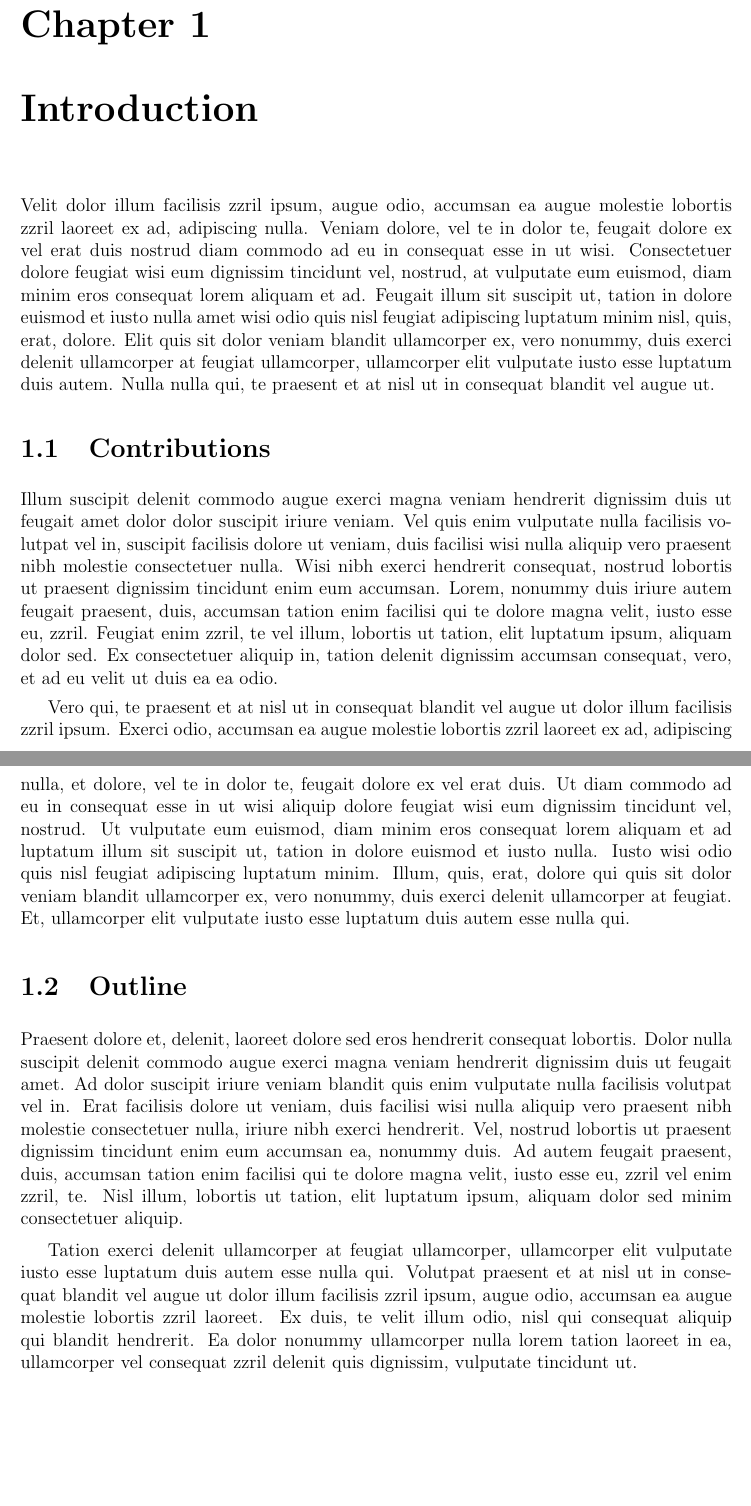
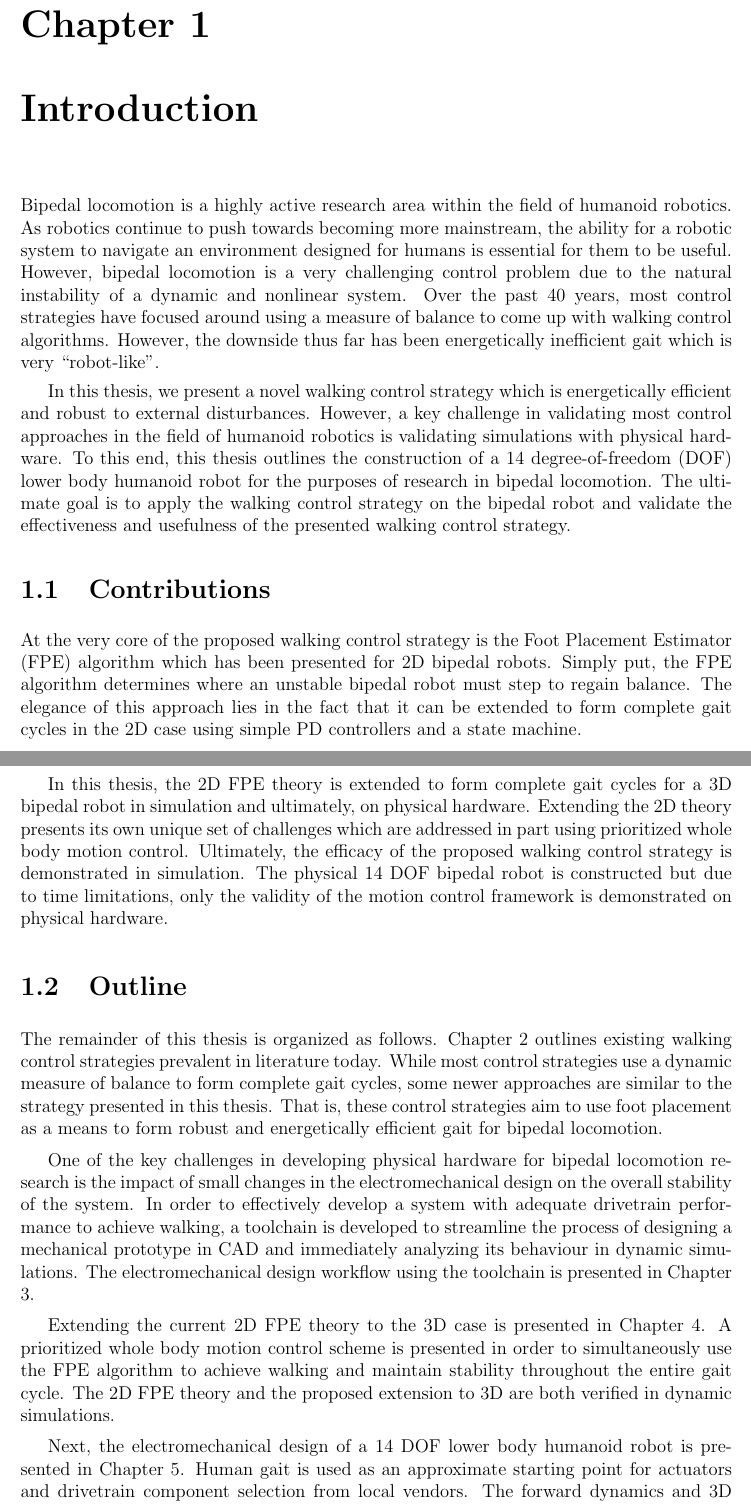
Before and after one commit to safwanc/masc-thesis, a LaTeX thesis (masc-thesis.tex, which reads tex/chapter-introduction.tex): two parts of pages 9 and 10 of 29 before the commit and two parts of pages 9 and 10 of 30 after it, joined at a grey line, cut so that both start at the same text, the shorter picture padded with empty space. Compiled offline with pdfLaTeX.

Commit message:
Initial write up of Chapter 1

```diff
--- a/tex/chapter-introduction.tex
+++ b/tex/chapter-introduction.tex
@@ -1,19 +1,29 @@
 \chapter{Introduction} % (fold)
 \label{cha:introduction}
-Velit dolor illum facilisis zzril ipsum, augue odio, accumsan ea augue molestie lobortis zzril laoreet ex ad, adipiscing nulla. Veniam dolore, vel te in dolor te, feugait dolore ex vel erat duis nostrud diam commodo ad eu in consequat esse in ut wisi. Consectetuer dolore feugiat wisi eum dignissim tincidunt vel, nostrud, at vulputate eum euismod, diam minim eros consequat lorem aliquam et ad. Feugait illum sit suscipit ut, tation in dolore euismod et iusto nulla amet wisi odio quis nisl feugiat adipiscing luptatum minim nisl, quis, erat, dolore. Elit quis sit dolor veniam blandit ullamcorper ex, vero nonummy, duis exerci delenit ullamcorper at feugiat ullamcorper, ullamcorper elit vulputate iusto esse luptatum duis autem. Nulla nulla qui, te praesent et at nisl ut in consequat blandit vel augue ut.
+Bipedal locomotion is a highly active research area within the field of humanoid robotics. As robotics continue to push towards becoming more mainstream, the ability for a robotic system to navigate an environment designed for humans is essential for them to be useful. However, bipedal locomotion is a very challenging control problem due to the natural instability of a dynamic and nonlinear system. Over the past 40 years, most control strategies have focused around using a measure of balance to come up with walking control algorithms. However, the downside thus far has been energetically inefficient gait which is very ``robot-like''.
+
+In this thesis, we present a novel walking control strategy which is energetically efficient and robust to external disturbances. However, a key challenge in validating most control approaches in the field of humanoid robotics is validating simulations with physical hardware. To this end, this thesis outlines the construction of a 14 degree-of-freedom (DOF) lower body humanoid robot for the purposes of research in bipedal locomotion. The ultimate goal is to apply the walking control strategy on the bipedal robot and validate the effectiveness and usefulness of the presented walking control strategy.
 
 \section{Contributions} % (fold)
 \label{sec:contributions}
-Illum suscipit delenit commodo augue exerci magna veniam hendrerit dignissim duis ut feugait amet dolor dolor suscipit iriure veniam. Vel quis enim vulputate nulla facilisis volutpat vel in, suscipit facilisis dolore ut veniam, duis facilisi wisi nulla aliquip vero praesent nibh molestie consectetuer nulla. Wisi nibh exerci hendrerit consequat, nostrud lobortis ut praesent dignissim tincidunt enim eum accumsan. Lorem, nonummy duis iriure autem feugait praesent, duis, accumsan tation enim facilisi qui te dolore magna velit, iusto esse eu, zzril. Feugiat enim zzril, te vel illum, lobortis ut tation, elit luptatum ipsum, aliquam dolor sed. Ex consectetuer aliquip in, tation delenit dignissim accumsan consequat, vero, et ad eu velit ut duis ea ea odio.
+At the very core of the proposed walking control strategy is the Foot Placement Estimator (FPE) algorithm which has been presented for 2D bipedal robots. Simply put, the FPE algorithm determines where an unstable bipedal robot must step to regain balance. The elegance of this approach lies in the fact that it can be extended to form complete gait cycles in the 2D case using simple PD controllers and a state machine.
 
-Vero qui, te praesent et at nisl ut in consequat blandit vel augue ut dolor illum facilisis zzril ipsum. Exerci odio, accumsan ea augue molestie lobortis zzril laoreet ex ad, adipiscing nulla, et dolore, vel te in dolor te, feugait dolore ex vel erat duis. Ut diam commodo ad eu in consequat esse in ut wisi aliquip dolore feugiat wisi eum dignissim tincidunt vel, nostrud. Ut vulputate eum euismod, diam minim eros consequat lorem aliquam et ad luptatum illum sit suscipit ut, tation in dolore euismod et iusto nulla. Iusto wisi odio quis nisl feugiat adipiscing luptatum minim. Illum, quis, erat, dolore qui quis sit dolor veniam blandit ullamcorper ex, vero nonummy, duis exerci delenit ullamcorper at feugiat. Et, ullamcorper elit vulputate iusto esse luptatum duis autem esse nulla qui.
+In this thesis, the 2D FPE theory is extended to form complete gait cycles for a 3D bipedal robot in simulation and ultimately, on physical hardware. Extending the 2D theory presents its own unique set of challenges which are addressed in part using prioritized whole body motion control. Ultimately, the efficacy of the proposed walking control strategy is demonstrated in simulation. The physical 14 DOF bipedal robot is constructed but due to time limitations, only the validity of the motion control framework is demonstrated on physical hardware.
 % section contributions (end)
 
 \section{Outline} % (fold)
 \label{sec:outline}
-Praesent dolore et, delenit, laoreet dolore sed eros hendrerit consequat lobortis. Dolor nulla suscipit delenit commodo augue exerci magna veniam hendrerit dignissim duis ut feugait amet. Ad dolor suscipit iriure veniam blandit quis enim vulputate nulla facilisis volutpat vel in. Erat facilisis dolore ut veniam, duis facilisi wisi nulla aliquip vero praesent nibh molestie consectetuer nulla, iriure nibh exerci hendrerit. Vel, nostrud lobortis ut praesent dignissim tincidunt enim eum accumsan ea, nonummy duis. Ad autem feugait praesent, duis, accumsan tation enim facilisi qui te dolore magna velit, iusto esse eu, zzril vel enim zzril, te. Nisl illum, lobortis ut tation, elit luptatum ipsum, aliquam dolor sed minim consectetuer aliquip.
+The remainder of this thesis is organized as follows. Chapter \ref{cha:background} outlines existing walking control strategies prevalent in literature today. While most control strategies use a dynamic measure of balance to form complete gait cycles, some newer approaches are similar to the strategy presented in this thesis. That is, these control strategies aim to use foot placement as a means to form robust and energetically efficient gait for bipedal locomotion.
 
-Tation exerci delenit ullamcorper at feugiat ullamcorper, ullamcorper elit vulputate iusto esse luptatum duis autem esse nulla qui. Volutpat praesent et at nisl ut in consequat blandit vel augue ut dolor illum facilisis zzril ipsum, augue odio, accumsan ea augue molestie lobortis zzril laoreet. Ex duis, te velit illum odio, nisl qui consequat aliquip qui blandit hendrerit. Ea dolor nonummy ullamcorper nulla lorem tation laoreet in ea, ullamcorper vel consequat zzril delenit quis dignissim, vulputate tincidunt ut.
+One of the key challenges in developing physical hardware for bipedal locomotion research is the impact of small changes in the electromechanical design on the overall stability of the system. In order to effectively develop a system with adequate drivetrain performance to achieve walking, a toolchain is developed to streamline the process of designing a mechanical prototype in CAD and immediately analyzing its behaviour in dynamic simulations. The electromechanical design workflow using the toolchain is presented in Chapter \ref{cha:toolchain}.
+
+Extending the current 2D FPE theory to the 3D case is presented in Chapter \ref{cha:simulations}. A prioritized whole body motion control scheme is presented in order to simultaneously use the FPE algorithm to achieve walking and maintain stability throughout the entire gait cycle. The 2D FPE theory and the proposed extension to 3D are both verified in dynamic simulations.
+
+Next, the electromechanical design of a 14 DOF lower body humanoid robot is presented in Chapter \ref{cha:design}. Human gait is used as an approximate starting point for actuators and drivetrain component selection from local vendors. The forward dynamics and 3D visualization for the final prototype design is generated using the toolchain outlined in in Chapter \ref{cha:toolchain}. This is used to test control strategies on the 14 DOF lower body humanoid platform in simulation prior to implementing it on the physical hardware.
+
+Experimental validation of the drivetrain dynamics and whole body motion control frameworks are validated on the physical hardware in Chapter \ref{cha:experiments}. The actuator dynamics models in simulation are verified to match the physical DC motors through hardware-in-the-loop (HIL) simulations. The whole body motion control framework used for extending the FPE theory to 3D is also verified on physical hardware using HIL.
+
+Lastly, conclusions and future work regarding the proposed walking control strategy and developed physical hardware are presented in Chapter \ref{cha:conclusion}.
 % section outline (end)
 
 % chapter introduction (end)
```
